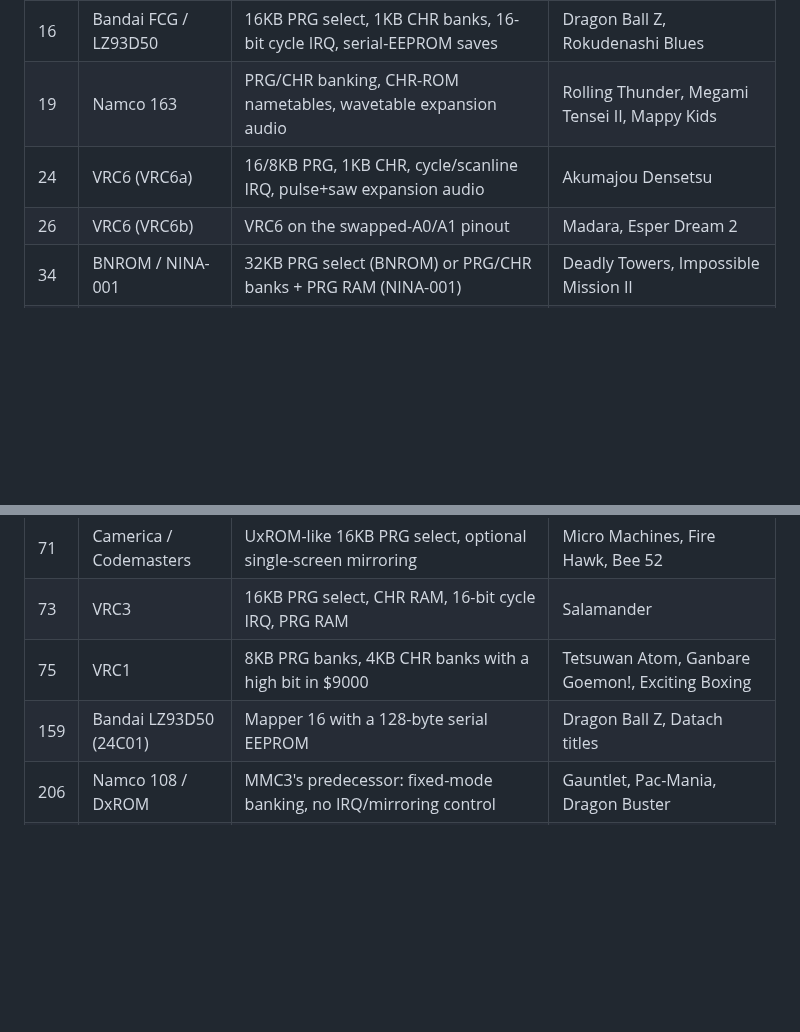
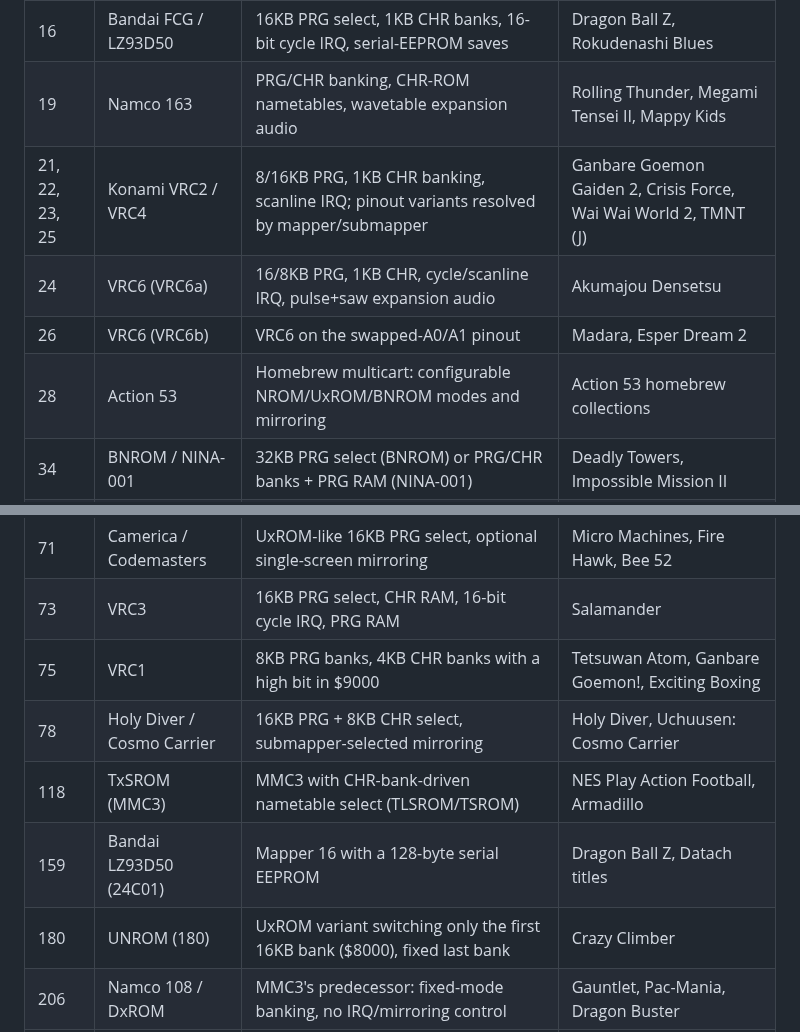
Before and after one commit to Nicolfo/nes-emulator, a Markdown page: docs/mappers.md, 2 parts joined by grey strips. Rendered like a GitHub page; blank space fills up the shorter version.

```diff
--- a/docs/mappers.md
+++ b/docs/mappers.md
@@ -17,8 +17,10 @@ marks boards whose extra sound channels are mixed into the APU output.
 | 11 | Color Dreams | 32KB PRG / 8KB CHR with bus conflicts | Crystal Mines, Bible Adventures |
 | 16 | Bandai FCG / LZ93D50 | 16KB PRG select, 1KB CHR banks, 16-bit cycle IRQ, serial-EEPROM saves | Dragon Ball Z, Rokudenashi Blues |
 | 19 | Namco 163 | PRG/CHR banking, CHR-ROM nametables, wavetable expansion audio | Rolling Thunder, Megami Tensei II, Mappy Kids |
+| 21, 22, 23, 25 | Konami VRC2 / VRC4 | 8/16KB PRG, 1KB CHR banking, scanline IRQ; pinout variants resolved by mapper/submapper | Ganbare Goemon Gaiden 2, Crisis Force, Wai Wai World 2, TMNT (J) |
 | 24 | VRC6 (VRC6a) | 16/8KB PRG, 1KB CHR, cycle/scanline IRQ, pulse+saw expansion audio | Akumajou Densetsu |
 | 26 | VRC6 (VRC6b) | VRC6 on the swapped-A0/A1 pinout | Madara, Esper Dream 2 |
+| 28 | Action 53 | Homebrew multicart: configurable NROM/UxROM/BNROM modes and mirroring | Action 53 homebrew collections |
 | 34 | BNROM / NINA-001 | 32KB PRG select (BNROM) or PRG/CHR banks + PRG RAM (NINA-001) | Deadly Towers, Impossible Mission II |
 | 64 | RAMBO-1 (Tengen) | MMC3-like banking with 1KB CHR mode and a scanline/cycle IRQ | Skull & Crossbones, Klax, Rolling Thunder (Tengen) |
 | 65 | Irem H3001 | 8KB PRG / 1KB CHR banking, 16-bit cycle IRQ | Daiku no Gen-san, Spartan X 2, Kaiketsu Yanchamaru 3 |
@@ -28,7 +30,10 @@ marks boards whose extra sound channels are mixed into the APU output.
 | 71 | Camerica / Codemasters | UxROM-like 16KB PRG select, optional single-screen mirroring | Micro Machines, Fire Hawk, Bee 52 |
 | 73 | VRC3 | 16KB PRG select, CHR RAM, 16-bit cycle IRQ, PRG RAM | Salamander |
 | 75 | VRC1 | 8KB PRG banks, 4KB CHR banks with a high bit in $9000 | Tetsuwan Atom, Ganbare Goemon!, Exciting Boxing |
+| 78 | Holy Diver / Cosmo Carrier | 16KB PRG + 8KB CHR select, submapper-selected mirroring | Holy Diver, Uchuusen: Cosmo Carrier |
+| 118 | TxSROM (MMC3) | MMC3 with CHR-bank-driven nametable select (TLSROM/TSROM) | NES Play Action Football, Armadillo |
 | 159 | Bandai LZ93D50 (24C01) | Mapper 16 with a 128-byte serial EEPROM | Dragon Ball Z, Datach titles |
+| 180 | UNROM (180) | UxROM variant switching only the first 16KB bank ($8000), fixed last bank | Crazy Climber |
 | 206 | Namco 108 / DxROM | MMC3's predecessor: fixed-mode banking, no IRQ/mirroring control | Gauntlet, Pac-Mania, Dragon Buster |
 | 210 | Namco 175 / 340 | N163 banking without audio/IRQ; 340 adds mapper mirroring, 175 adds battery PRG RAM | Famista '92, Wagyan Land 2/3, Splatterhouse |
 
```
Also changed, not shown: README.md (+3 -1 lines), docs/banner.png (added).
